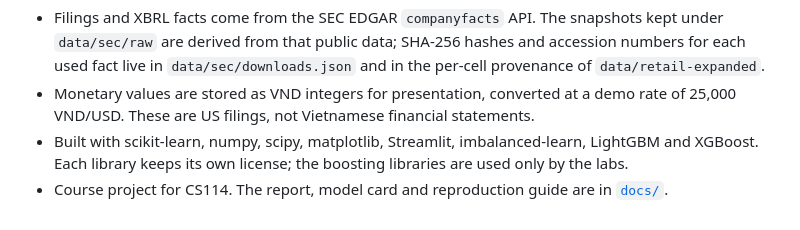
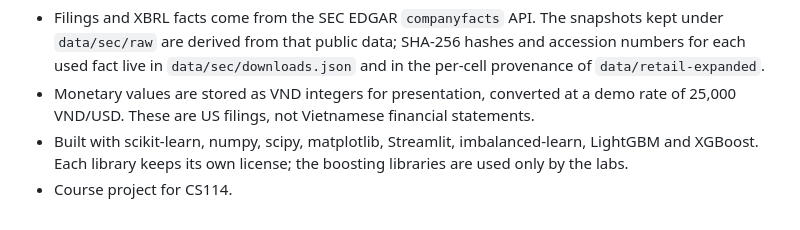
Before and after one commit to ducy11/retail-financial-distress-prediction, a Markdown page: README.md, the part around the change. GitHub-like rendering.

```diff
--- a/README.md
+++ b/README.md
@@ -243,4 +243,4 @@ MIT License, Copyright (c) 2026 [ducy11](https://github.com/ducy11). See [LICENS
 - Filings and XBRL facts come from the SEC EDGAR `companyfacts` API. The snapshots kept under `data/sec/raw` are derived from that public data; SHA-256 hashes and accession numbers for each used fact live in `data/sec/downloads.json` and in the per-cell provenance of `data/retail-expanded`.
 - Monetary values are stored as VND integers for presentation, converted at a demo rate of 25,000 VND/USD. These are US filings, not Vietnamese financial statements.
 - Built with scikit-learn, numpy, scipy, matplotlib, Streamlit, imbalanced-learn, LightGBM and XGBoost. Each library keeps its own license; the boosting libraries are used only by the labs.
-- Course project for CS114. The report, model card and reproduction guide are in [`docs/`](docs/README.md).
+- Course project for CS114.
```
